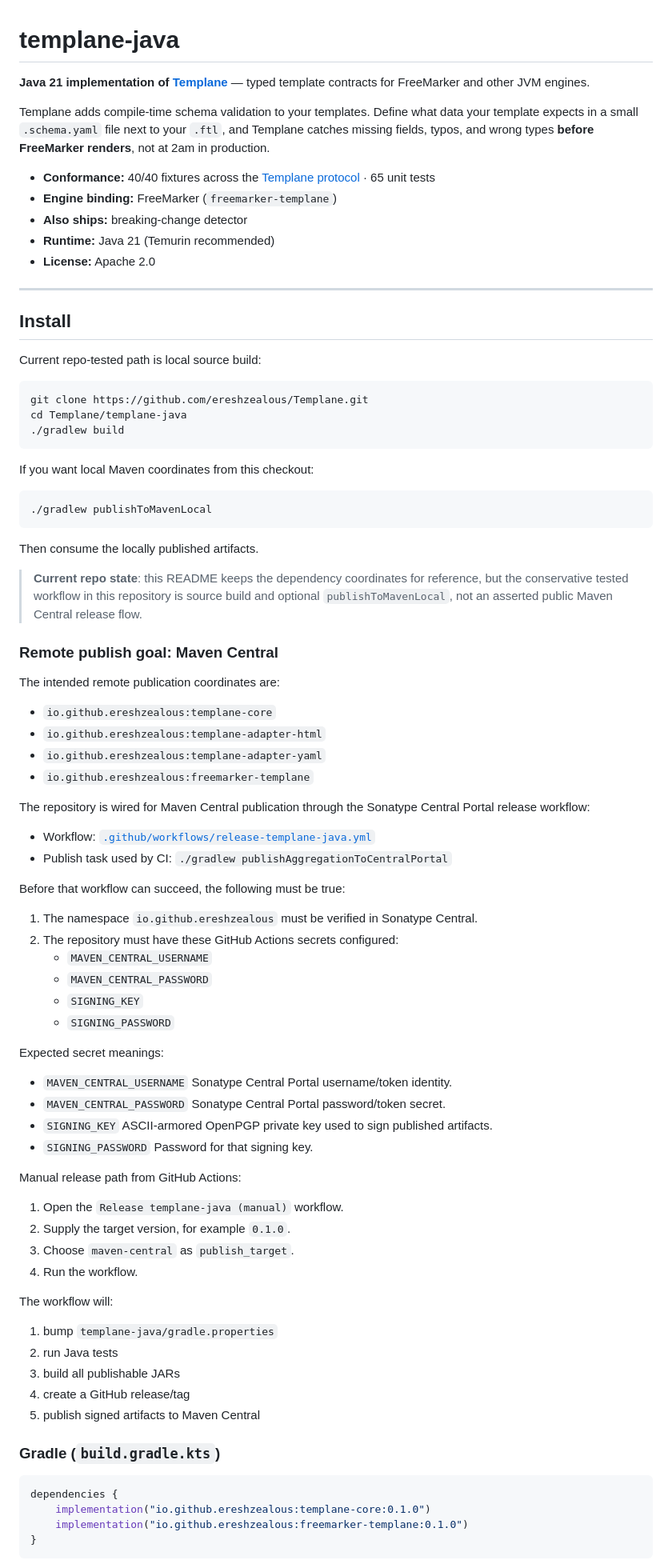
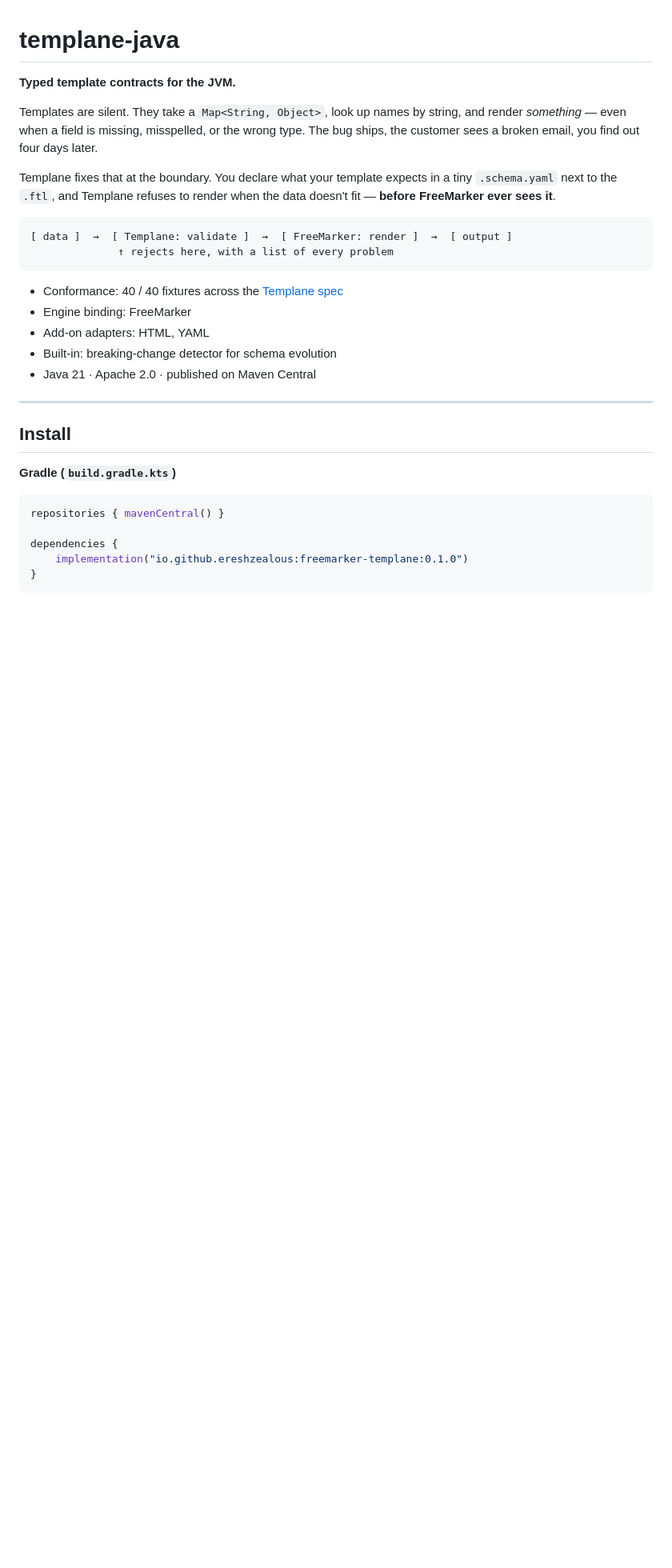
Before and after one commit to ereshzealous/Templane, a Markdown page: templane-java/README.md, the part around one of its changes. Shown at 80% size. GitHub-like rendering; blank space fills up the shorter version.

````diff
--- a/templane-java/README.md
+++ b/templane-java/README.md
@@ -1,95 +1,32 @@
 # templane-java
 
-**Java 21 implementation of [Templane](https://github.com/ereshzealous/Templane)** — typed template contracts for FreeMarker and other JVM engines.
+**Typed template contracts for the JVM.**
 
-Templane adds compile-time schema validation to your templates. Define what data your template expects in a small `.schema.yaml` file next to your `.ftl`, and Templane catches missing fields, typos, and wrong types **before FreeMarker renders**, not at 2am in production.
+Templates are silent. They take a `Map<String, Object>`, look up names by string, and render *something* — even when a field is missing, misspelled, or the wrong type. The bug ships, the customer sees a broken email, you find out four days later.
 
-- **Conformance:** 40/40 fixtures across the [Templane protocol](https://github.com/ereshzealous/Templane/blob/main/SPEC.md) · 65 unit tests
-- **Engine binding:** FreeMarker (`freemarker-templane`)
-- **Also ships:** breaking-change detector
-- **Runtime:** Java 21 (Temurin recommended)
-- **License:** Apache 2.0
+Templane fixes that at the boundary. You declare what your template expects in a tiny `.schema.yaml` next to the `.ftl`, and Templane refuses to render when the data doesn't fit — **before FreeMarker ever sees it**.
+
+```
+[ data ]  →  [ Templane: validate ]  →  [ FreeMarker: render ]  →  [ output ]
+              ↑ rejects here, with a list of every problem
+```
+
+- Conformance: 40 / 40 fixtures across the [Templane spec](https://github.com/ereshzealous/Templane/blob/main/SPEC.md)
+- Engine binding: FreeMarker
+- Add-on adapters: HTML, YAML
+- Built-in: breaking-change detector for schema evolution
+- Java 21 · Apache 2.0 · published on Maven Central
 
 ---
 
 ## Install
 
-Current repo-tested path is local source build:
-
-```bash
-git clone https://github.com/ereshzealous/Templane.git
-cd Templane/templane-java
-./gradlew build
-```
-
-If you want local Maven coordinates from this checkout:
-
-```bash
-./gradlew publishToMavenLocal
-```
-
-Then consume the locally published artifacts.
-
-> **Current repo state**: this README keeps the dependency coordinates for
-> reference, but the conservative tested workflow in this repository is source
-> build and optional `publishToMavenLocal`, not an asserted public Maven Central
-> release flow.
-
-### Remote publish goal: Maven Central
-
-The intended remote publication coordinates are:
-
-- `io.github.ereshzealous:templane-core`
-- `io.github.ereshzealous:templane-adapter-html`
-- `io.github.ereshzealous:templane-adapter-yaml`
-- `io.github.ereshzealous:freemarker-templane`
-
-The repository is wired for Maven Central publication through the Sonatype
-Central Portal release workflow:
-
-- Workflow: [`.github/workflows/release-templane-java.yml`](../.github/workflows/release-templane-java.yml)
-- Publish task used by CI: `./gradlew publishAggregationToCentralPortal`
-
-Before that workflow can succeed, the following must be true:
-
-1. The namespace `io.github.ereshzealous` must be verified in Sonatype Central.
-2. The repository must have these GitHub Actions secrets configured:
-   - `MAVEN_CENTRAL_USERNAME`
-   - `MAVEN_CENTRAL_PASSWORD`
-   - `SIGNING_KEY`
-   - `SIGNING_PASSWORD`
-
-Expected secret meanings:
-
-- `MAVEN_CENTRAL_USERNAME`
-  Sonatype Central Portal username/token identity.
-- `MAVEN_CENTRAL_PASSWORD`
-  Sonatype Central Portal password/token secret.
-- `SIGNING_KEY`
-  ASCII-armored OpenPGP private key used to sign published artifacts.
-- `SIGNING_PASSWORD`
-  Password for that signing key.
-
-Manual release path from GitHub Actions:
-
-1. Open the `Release templane-java (manual)` workflow.
-2. Supply the target version, for example `0.1.0`.
-3. Choose `maven-central` as `publish_target`.
-4. Run the workflow.
-
-The workflow will:
-
-1. bump `templane-java/gradle.properties`
-2. run Java tests
-3. build all publishable JARs
-4. create a GitHub release/tag
-5. publish signed artifacts to Maven Central
-
-### Gradle (`build.gradle.kts`)
+**Gradle (`build.gradle.kts`)**
 
 ```kotlin
+repositories { mavenCentral() }
+
 dependencies {
-    implementation("io.github.ereshzealous:templane-core:0.1.0")
     implementation("io.github.ereshzealous:freemarker-templane:0.1.0")
 }
 ```
````
Also changed, not shown: other parts of templane-java/README.md (+159 -131 lines).
